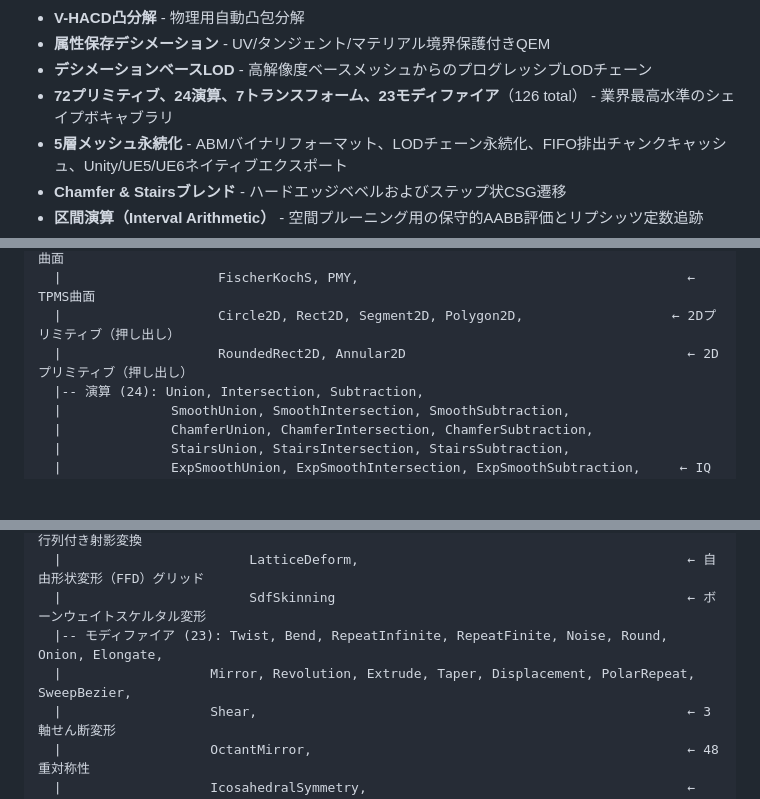
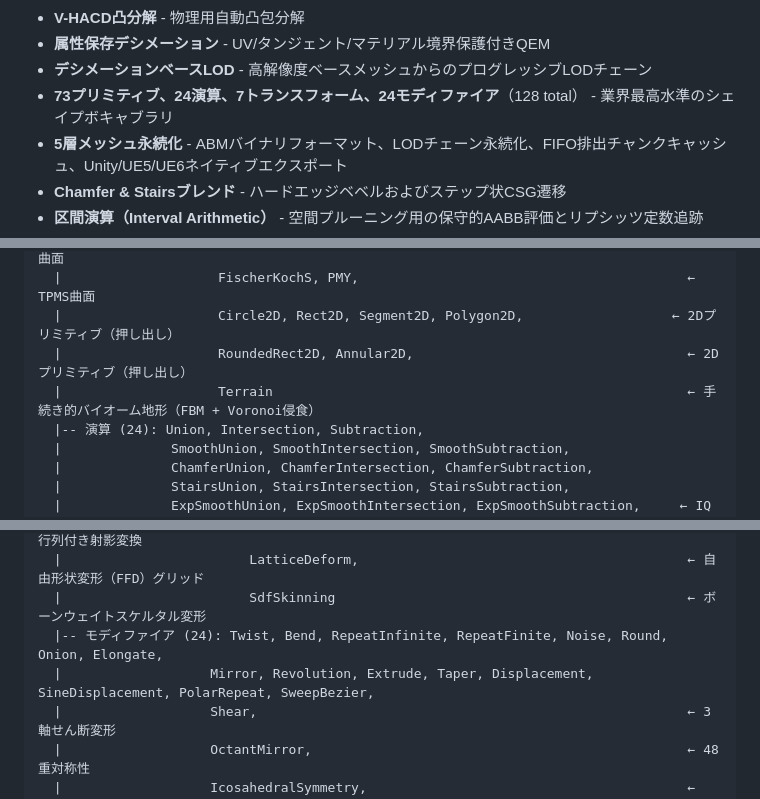
Before and after one commit to ext-sakamoro/ALICE-SDF, a Markdown page: README_JP.md, 3 parts joined by grey strips. Rendered like a GitHub page; blank space fills up the shorter version.

Commit message:
docs: README (英/日) を実装と整合 primitive 73 / modifier 24 (128 total) + v1.7.4 bridge 一時無効化 note 追加

```diff
--- a/README_JP.md
+++ b/README_JP.md
@@ -27,7 +27,7 @@ ALICE-SDFは、ポリゴンメッシュの代わりに**形状の数学的記述
 - **V-HACD凸分解** - 物理用自動凸包分解
 - **属性保存デシメーション** - UV/タンジェント/マテリアル境界保護付きQEM
 - **デシメーションベースLOD** - 高解像度ベースメッシュからのプログレッシブLODチェーン
-- **72プリミティブ、24演算、7トランスフォーム、23モディファイア**（126 total） - 業界最高水準のシェイプボキャブラリ
+- **73プリミティブ、24演算、7トランスフォーム、24モディファイア**（128 total） - 業界最高水準のシェイプボキャブラリ
 - **5層メッシュ永続化** - ABMバイナリフォーマット、LODチェーン永続化、FIFO排出チャンクキャッシュ、Unity/UE5/UE6ネイティブエクスポート
 - **Chamfer & Stairsブレンド** - ハードエッジベベルおよびステップ状CSG遷移
 - **区間演算（Interval Arithmetic）** - 空間プルーニング用の保守的AABB評価とリプシッツ定数追跡
@@ -293,7 +293,8 @@ SdfNode
   |                    DiamondSurface, Neovius, Lidinoid, IWP, FRD,              ← TPMS曲面
   |                    FischerKochS, PMY,                                          ← TPMS曲面
   |                    Circle2D, Rect2D, Segment2D, Polygon2D,                   ← 2Dプリミティブ（押し出し）
-  |                    RoundedRect2D, Annular2D                                    ← 2Dプリミティブ（押し出し）
+  |                    RoundedRect2D, Annular2D,                                   ← 2Dプリミティブ（押し出し）
+  |                    Terrain                                                     ← 手続き的バイオーム地形（FBM + Voronoi侵食）
   |-- 演算 (24): Union, Intersection, Subtraction,
   |              SmoothUnion, SmoothIntersection, SmoothSubtraction,
   |              ChamferUnion, ChamferIntersection, ChamferSubtraction,
@@ -306,8 +307,8 @@ SdfNode
   |                        ProjectiveTransform,                                    ← 逆行列付き射影変換
   |                        LatticeDeform,                                          ← 自由形状変形（FFD）グリッド
   |                        SdfSkinning                                             ← ボーンウェイトスケルタル変形
-  |-- モディファイア (23): Twist, Bend, RepeatInfinite, RepeatFinite, Noise, Round, Onion, Elongate,
-  |                   Mirror, Revolution, Extrude, Taper, Displacement, PolarRepeat, SweepBezier,
+  |-- モディファイア (24): Twist, Bend, RepeatInfinite, RepeatFinite, Noise, Round, Onion, Elongate,
+  |                   Mirror, Revolution, Extrude, Taper, Displacement, SineDisplacement, PolarRepeat, SweepBezier,
   |                   Shear,                                                       ← 3軸せん断変形
   |                   OctantMirror,                                                ← 48重対称性
   |                   IcosahedralSymmetry,                                         ← 120重正二十面体対称性
```
Also changed, not shown: other parts of README_JP.md (+6 -2 lines), README.md (+11 -6 lines).
